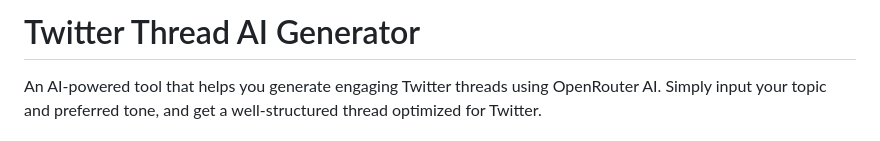
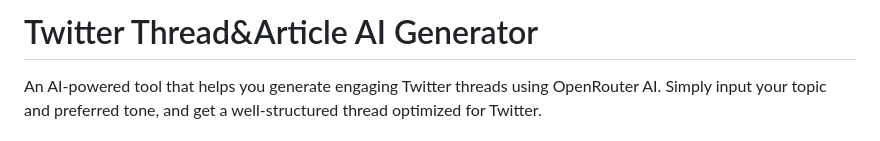
Before and after one commit to alexlabsovich/twitter_content_ai, a Markdown page: README.md, the part around the change. GitHub-like rendering.

```diff
--- a/README.md
+++ b/README.md
@@ -1,4 +1,4 @@
-# Twitter Thread AI Generator
+# Twitter Thread&Article AI Generator
 
 An AI-powered tool that helps you generate engaging Twitter threads using OpenRouter AI. Simply input your topic and preferred tone, and get a well-structured thread optimized for Twitter.
 
```
